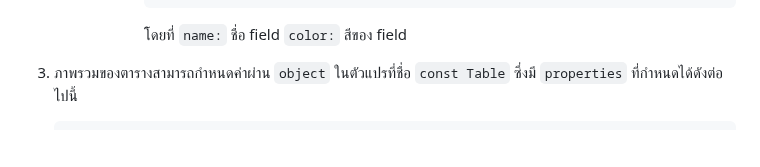
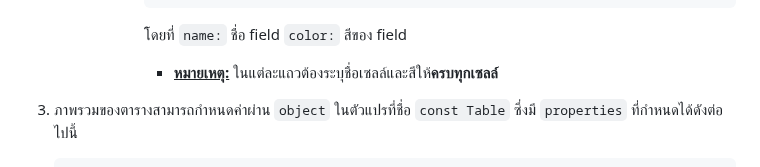
Before and after one commit to xstylizt/automerged-modified-table, a Markdown page: README.md, the part around the change. GitHub-like rendering; blank space fills up the shorter version.

````diff
--- a/README.md
+++ b/README.md
@@ -199,6 +199,7 @@
          ```
          โดยที่ `name:` ชื่อ field
                `color:` สีของ field
+         - **<ins>หมายเหตุ:</ins>** ในแต่ละแถวต้องระบุชื่อเซลล์และสีให้**ครบทุกเซลล์**
 
 3. ภาพรวมของตารางสามารถกำหนดค่าผ่าน `object` ในตัวแปรที่ชื่อ `const Table` ซึ่งมี `properties` ที่กำหนดได้ดังต่อไปนี้
 
````
